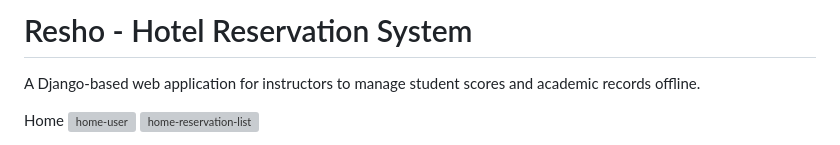
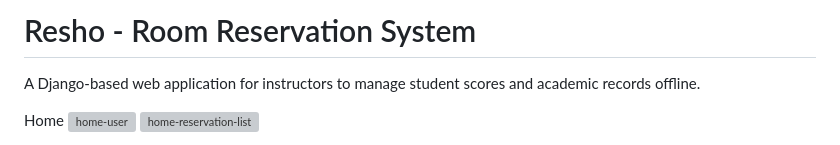
Before and after one commit to bluery0206/hotel_reservation, a Markdown page: README.md, the part around the change. GitHub-like rendering; grey boxes are pictures that could not be loaded.

Commit message:
Update wrong project name

```diff
--- a/README.md
+++ b/README.md
@@ -1,4 +1,4 @@
-# Resho - Hotel Reservation System
+# Resho - Room Reservation System
 
 A Django-based web application for instructors to manage student scores and academic records offline.
 
```
